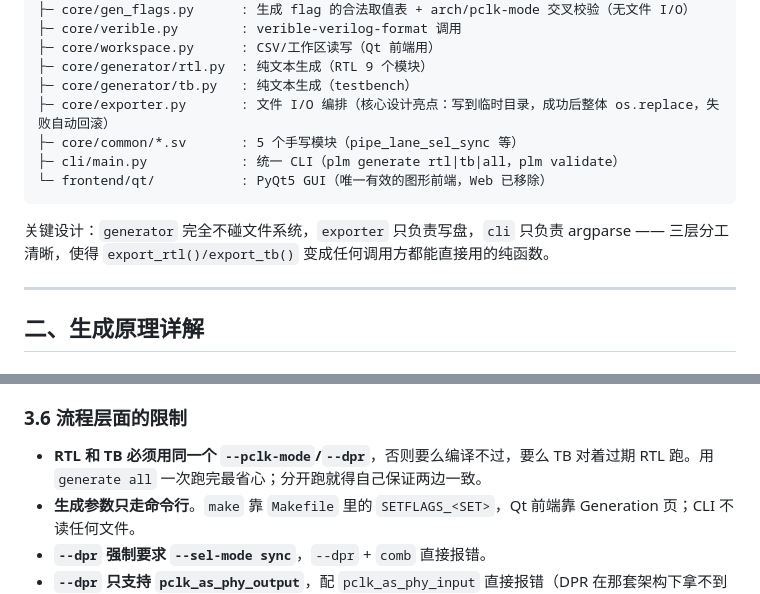
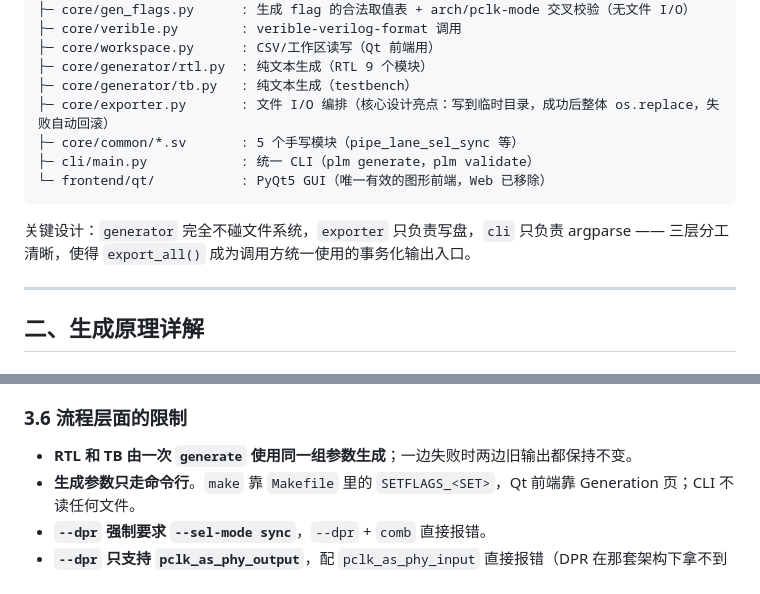
Before and after one commit to MaNan93/plm, a Markdown page: docs/plm_analysis_summary.md, 2 parts joined by grey strips. GitHub-like rendering.

Commit message:
docs(plm): update generation analysis

````diff
--- a/docs/plm_analysis_summary.md
+++ b/docs/plm_analysis_summary.md
@@ -40,11 +40,11 @@ src/plm/
 ├─ core/generator/tb.py   : 纯文本生成（testbench）
 ├─ core/exporter.py       : 文件 I/O 编排（核心设计亮点：写到临时目录，成功后整体 os.replace，失败自动回滚）
 ├─ core/common/*.sv       : 5 个手写模块（pipe_lane_sel_sync 等）
-├─ cli/main.py            : 统一 CLI（plm generate rtl|tb|all，plm validate）
+├─ cli/main.py            : 统一 CLI（plm generate，plm validate）
 └─ frontend/qt/           : PyQt5 GUI（唯一有效的图形前端，Web 已移除）
 ```
 
-关键设计：`generator` 完全不碰文件系统，`exporter` 只负责写盘，`cli` 只负责 argparse —— 三层分工清晰，使得 `export_rtl()/export_tb()` 变成任何调用方都能直接用的纯函数。
+关键设计：`generator` 完全不碰文件系统，`exporter` 只负责写盘，`cli` 只负责 argparse —— 三层分工清晰，使得 `export_all()` 成为调用方统一使用的事务化输出入口。
 
 ---
 
@@ -228,7 +228,7 @@ dout = acc XOR safe
 
 ### 3.6 流程层面的限制
 
-- **RTL 和 TB 必须用同一个 `--pclk-mode`/`--dpr`**，否则要么编译不过，要么 TB 对着过期 RTL 跑。用 `generate all` 一次跑完最省心；分开跑就得自己保证两边一致。
+- **RTL 和 TB 由一次 `generate` 使用同一组参数生成**；一边失败时两边旧输出都保持不变。
 - **生成参数只走命令行**。`make` 靠 `Makefile` 里的 `SETFLAGS_<SET>`，Qt 前端靠 Generation 页；CLI 不读任何文件。
 - **`--dpr` 强制要求 `--sel-mode sync`**，`--dpr` + `comb` 直接报错。
 - **`--dpr` 只支持 `pclk_as_phy_output`**，配 `pclk_as_phy_input` 直接报错（DPR 在那套架构下拿不到自由跑的时钟源，会死锁）。
````
